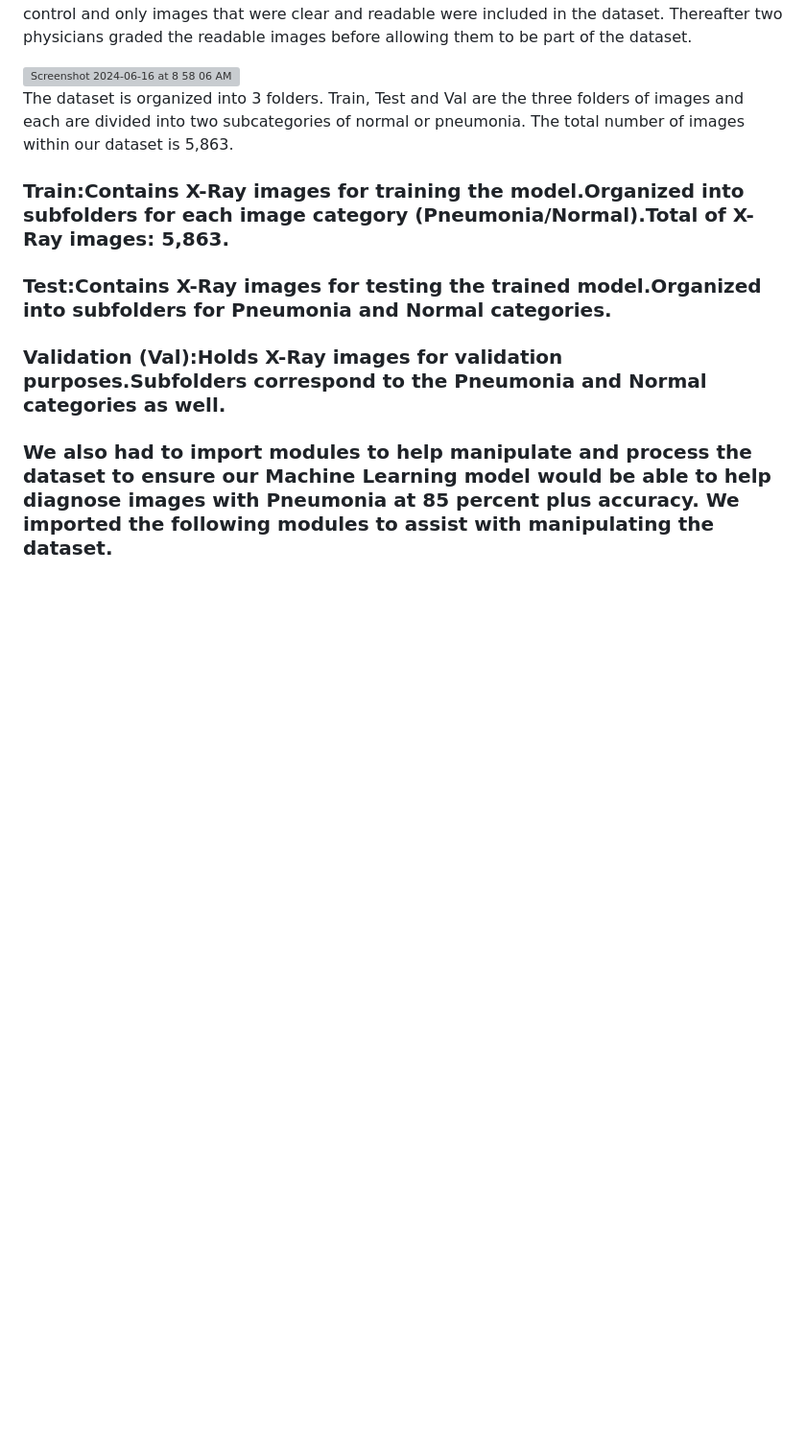
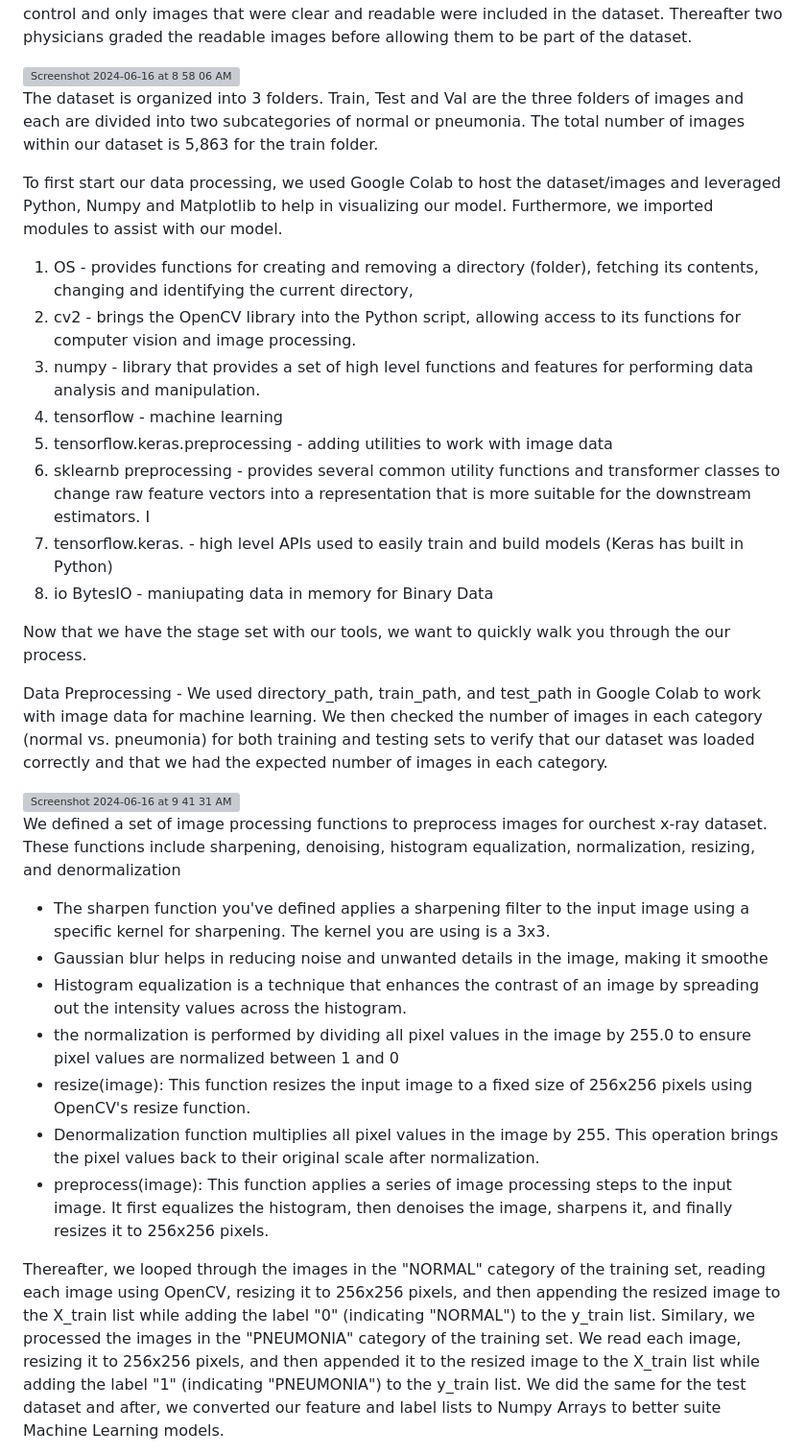
Before and after one commit to hakuban-create/Chest_xray_Project_4, a Markdown page: README.md, the part around one of its changes. Shown at 96% size. GitHub-like rendering; blank space fills up the shorter version; grey boxes are pictures that could not be loaded.

```diff
--- a/README.md
+++ b/README.md
@@ -43,15 +43,36 @@ Now that we understand the challenge, we want to give some background on dataset
 
 <img width="811" alt="Screenshot 2024-06-16 at 8 58 06 AM" src="https://github.com/hakuban-create/Chest_xray_Project_4/assets/154090947/bda99895-26f8-49a4-8723-45496788e7bf">
 
+The dataset is organized into 3 folders.  Train, Test and Val are the three folders of images and each are divided into two subcategories of normal or pneumonia.  The total number of images within our dataset is 5,863 for the train folder.
 
-The dataset is organized into 3 folders.  Train, Test and Val are the three folders of images and each are divided into two subcategories of normal or pneumonia.  The total number of images within our dataset is 5,863.
+To first start our data processing, we used Google Colab to host the dataset/images and leveraged Python, Numpy and Matplotlib to help in visualizing our model.  Furthermore, we imported modules to assist with our model.
+
+1. OS - provides functions for creating and removing a directory (folder), fetching its contents, changing and identifying the current directory,
+2. cv2 - brings the OpenCV library into the Python script, allowing access to its functions for computer vision and image processing.
+3. numpy -  library that provides a set of high level functions and features for performing data analysis and manipulation.
+4. tensorflow - machine learning
+5. tensorflow.keras.preprocessing - adding utilities to work with image data
+6. sklearnb preprocessing - provides several common utility functions and transformer classes to change raw feature vectors into a representation that is more suitable for the downstream estimators. I
+7. tensorflow.keras. - high level APIs used to easily train and build models (Keras has built in Python)
+8. io BytesIO - maniupating data in memory for Binary Data
+
+Now that we have the stage set with our tools, we want to quickly walk you through the our process.
+
+Data Preprocessing - We used directory_path, train_path, and test_path in Google Colab to work with image data for machine learning. We then checked the number of images in each category (normal vs. pneumonia) for both training and testing sets to verify that our dataset was loaded correctly and that we had the expected number of images in each category.
+
+ <img width="700" alt="Screenshot 2024-06-16 at 9 41 31 AM" src="https://github.com/hakuban-create/Chest_xray_Project_4/assets/154090947/3e57aaf1-6b13-4cdb-9eba-295660a7b579">
 
 
-### Train:Contains X-Ray images for training the model.Organized into subfolders for each image category (Pneumonia/Normal).Total of X-Ray images: 5,863.
+We defined a set of image processing functions to preprocess images for ourchest x-ray dataset. These functions include sharpening, denoising, histogram equalization, normalization, resizing, and denormalization
 
-### Test:Contains X-Ray images for testing the trained model.Organized into subfolders for Pneumonia and Normal categories.
+- The sharpen function you've defined applies a sharpening filter to the input image using a specific kernel for sharpening. The kernel you are using is a 3x3.
+- Gaussian blur helps in reducing noise and unwanted details in the image, making it smoothe
+- Histogram equalization is a technique that enhances the contrast of an image by spreading out the intensity values across the histogram.
+- the normalization is performed by dividing all pixel values in the image by 255.0 to ensure pixel values are normalized between 1 and 0
+- resize(image): This function resizes the input image to a fixed size of 256x256 pixels using OpenCV's resize function.
+- Denormalization function multiplies all pixel values in the image by 255. This operation brings the pixel values back to their original scale after normalization.
+- preprocess(image): This function applies a series of image processing steps to the input image. It first equalizes the histogram, then denoises the image, sharpens it, and finally resizes it to 256x256 pixels.
 
-### Validation (Val):Holds X-Ray images for validation purposes.Subfolders correspond to the Pneumonia and Normal categories as well.
 
-### We also had to import modules to help manipulate and process the dataset to ensure our Machine Learning model would be able to help diagnose images with Pneumonia at 85 percent plus accuracy.  We imported the following modules to assist with manipulating the dataset.
+Thereafter, we looped through the images in the "NORMAL" category of the training set, reading each image using OpenCV, resizing it to 256x256 pixels, and then appending the resized image to the X_train list while adding the label "0" (indicating "NORMAL") to the y_train list.  Similary, we processed the images in the "PNEUMONIA" category of the training set. We read each image, resizing it to 256x256 pixels, and then appended it to the resized image to the X_train list while adding the label "1" (indicating "PNEUMONIA") to the y_train list. We did the same for the test dataset and after, we converted our feature and label lists to Numpy Arrays to better suite Machine Learning models.
 
```
Also changed, not shown: other parts of README.md (+2 -25 lines).
